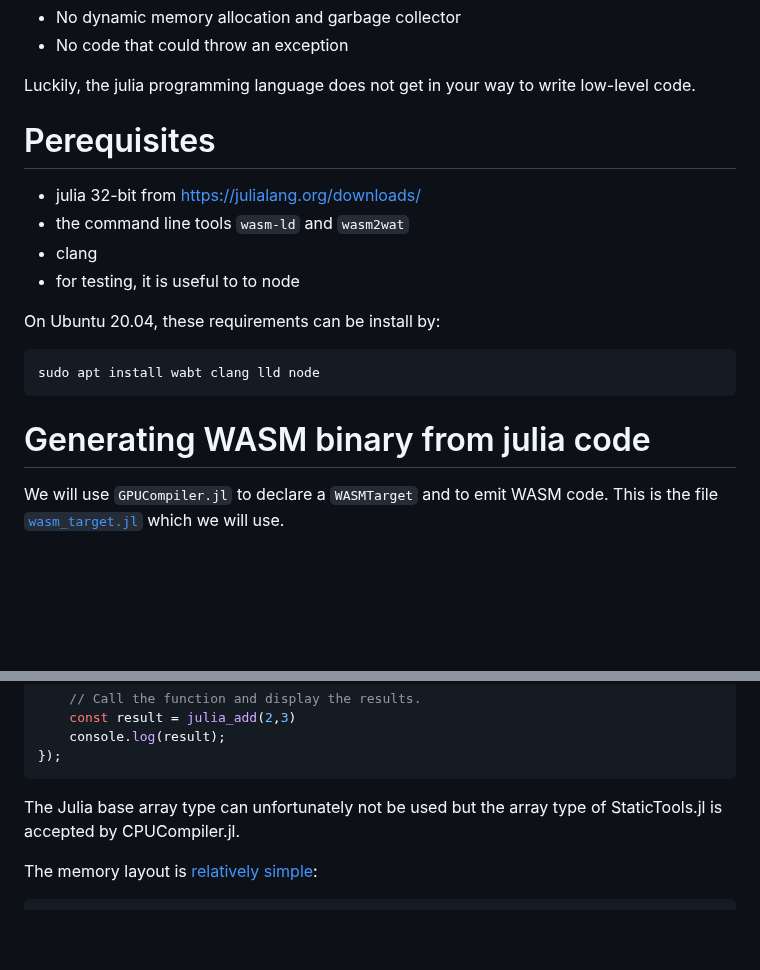
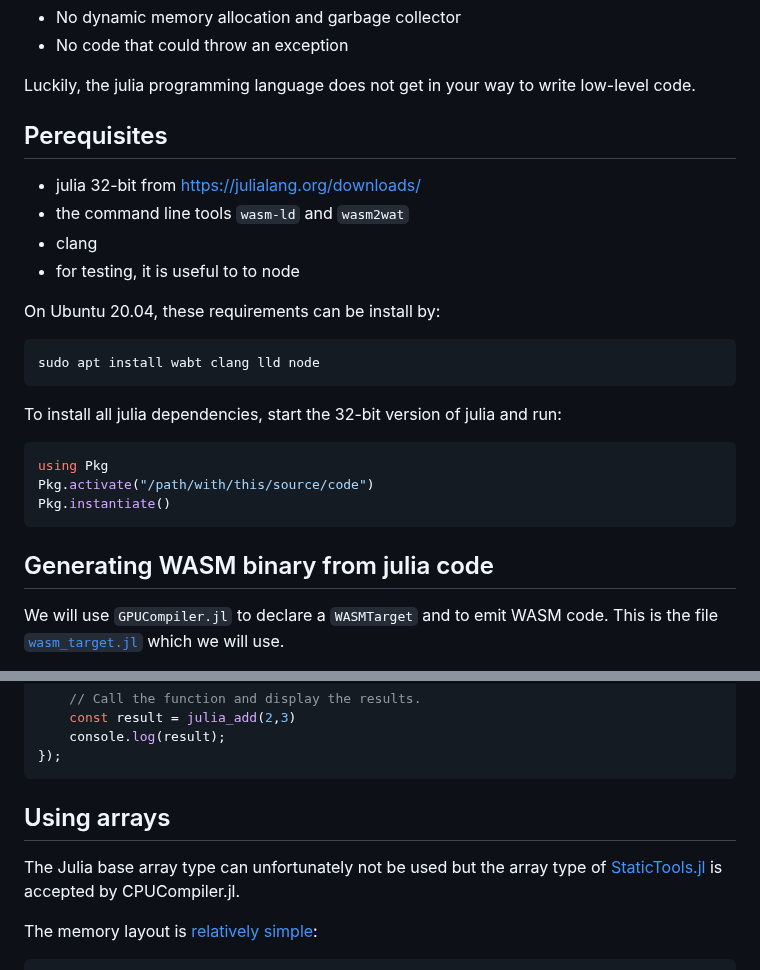
Before and after one commit to Alexander-Barth/FluidSimDemo-WebAssembly, a Markdown page: README.md, 2 parts joined by grey strips. Drawn GitHub-style; blank space fills up the shorter version.

````diff
--- a/README.md
+++ b/README.md
@@ -20,7 +20,7 @@ This approach here uses a subset of the Julia language and the array object of S
 Luckily, the julia programming language does not get in your way to write low-level code.
 
 
-# Perequisites
+## Perequisites
 
 * julia 32-bit from https://julialang.org/downloads/
 * the command line tools  `wasm-ld` and `wasm2wat`
@@ -33,7 +33,15 @@ On Ubuntu 20.04, these requirements can be install by:
 sudo apt install wabt clang lld node
 ```
 
-# Generating WASM binary from julia code
+To install all julia dependencies, start the 32-bit version of julia and run:
+
+```julia
+using Pkg
+Pkg.activate("/path/with/this/source/code")
+Pkg.instantiate()
+```
+
+## Generating WASM binary from julia code
 
 We will use `GPUCompiler.jl` to declare a `WASMTarget` and to emit WASM code. This is the file [`wasm_target.jl`](wasm_target.jl) which we will use.
 
@@ -97,7 +105,10 @@ WebAssembly.instantiate(wasmBuffer).then(wasmModule => {
 });
 ```
 
-The Julia base array type can unfortunately not be used but the array type of StaticTools.jl
+
+## Using arrays
+
+The Julia base array type can unfortunately not be used but the array type of [StaticTools.jl](https://github.com/brenhinkeller/StaticTools.jl)
 is accepted by CPUCompiler.jl.
 
 The memory layout is [relatively simple](https://github.com/brenhinkeller/StaticTools.jl/blob/480d7514304190cb6b8e71331d7119959d80e3e2/src/mallocarray.jl#L21-L25):
````
